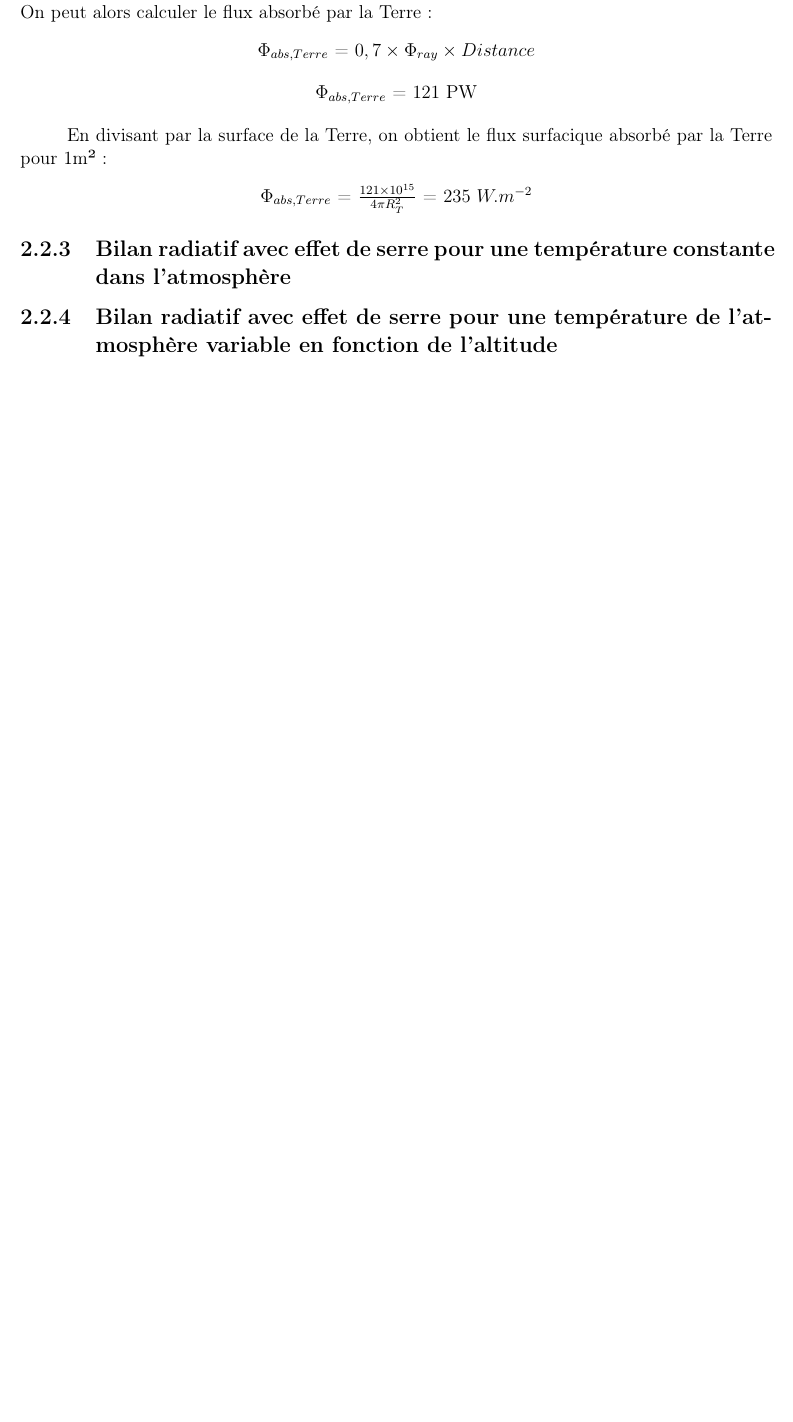
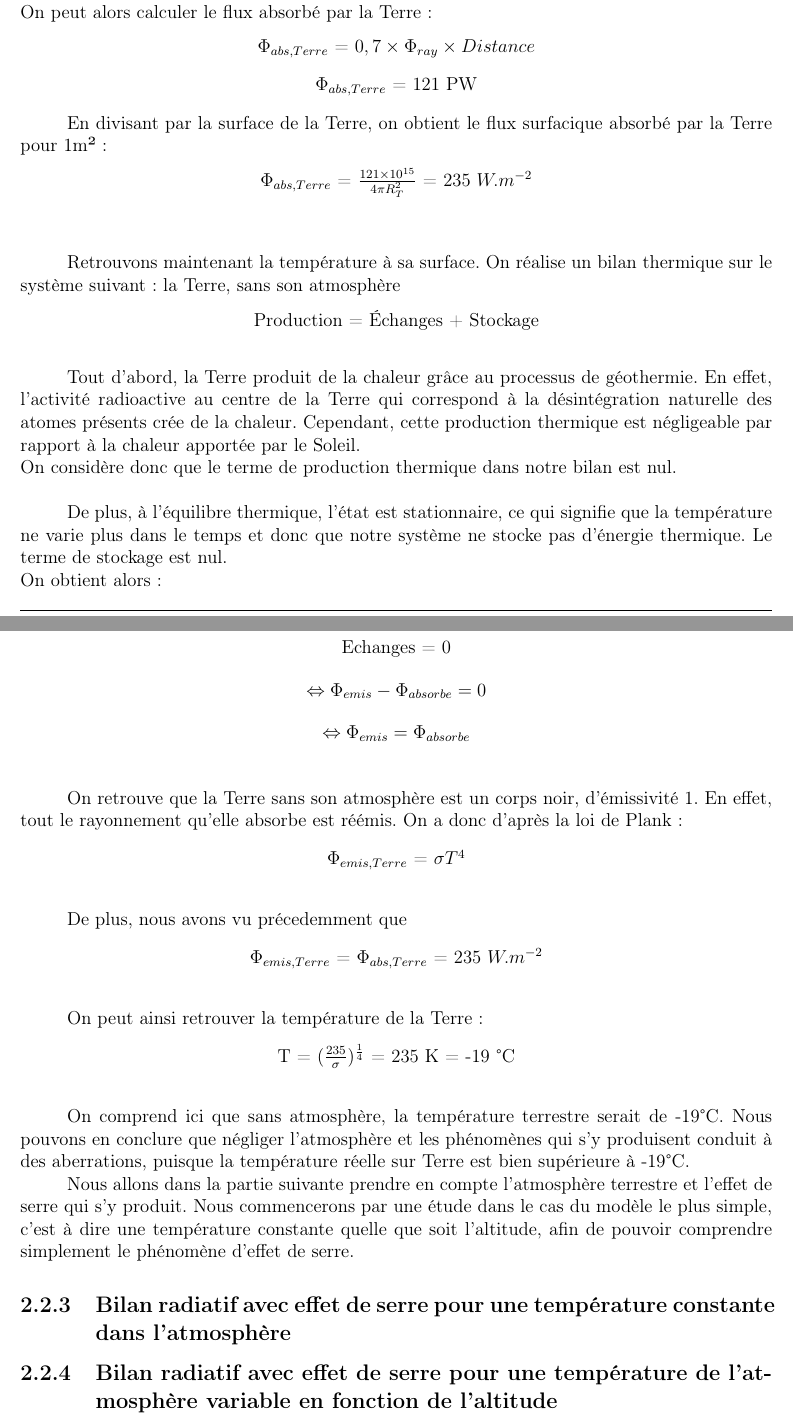
Before and after one commit to SARRAU-Arthur/Projet-P6, a LaTeX document (Rapport/Rapport.tex): part of page 11 of 18 before the commit and two parts of pages 11 and 12 of 19 after it, the two joined at a grey line, cut so that both start at the same text, the shorter picture padded with empty space. Compiled offline with pdfLaTeX.

Commit message:
fin de la partie sans effet de serre

```diff
--- a/Rapport/Rapport.tex
+++ b/Rapport/Rapport.tex
@@ -511,6 +514,58 @@ $\Phi_{abs,Terre}$ = $\frac {121 \times 10^{15}}{4 \pi R_T^{2}}$
 = 235 $W.m^{-2}$
 \end{center}
 
+\par
+\vspace{\baselineskip}
+\vspace{\baselineskip}
+
+Retrouvons maintenant la température à sa surface.
+On réalise un bilan thermique sur le système suivant :
+la Terre, sans son atmosphère
+\begin{center}
+    Production = Échanges + Stockage
+\end{center} \vspace{\baselineskip}
+
+Tout d'abord, la Terre produit de la chaleur grâce au processus de géothermie. En effet, l’activité radioactive au centre de la Terre qui correspond à la désintégration naturelle des atomes présents crée de la chaleur.
+Cependant, cette production thermique est négligeable par rapport à la chaleur apportée par le Soleil.
+
+\noindent On considère donc que le terme de production thermique dans notre bilan est nul. \vspace{\baselineskip}
+
+De plus, à l’équilibre thermique, l’état est stationnaire, ce qui signifie que la température ne varie plus dans le temps et donc que notre système ne stocke pas d’énergie thermique. Le terme de stockage est nul.
+
+\noindent On obtient alors :
+\begin{center}
+    Echanges = 0
+\end{center}
+
+\begin{center}
+    $\Leftrightarrow \Phi_{emis} - \Phi_{absorbe}  = 0$
+\end{center}
+
+\begin{center}
+    $\Leftrightarrow \Phi_{emis} = \Phi_{absorbe}$
+\end{center} \vspace{\baselineskip}
+
+On retrouve que la Terre sans son atmosphère est un corps noir, d’émissivité 1. En effet, tout le rayonnement qu’elle absorbe est réémis. On a donc d'après la loi de Plank :
+\begin{center}
+$\Phi_{emis,Terre}$ = $\sigma T^{4}$
+\end{center} \vspace{\baselineskip}
+
+De plus, nous avons vu précedemment que
+\begin{center}
+$\Phi_{emis,Terre}$ = $\Phi_{abs,Terre}$  = 235 $W.m^{-2}$
+\end{center} \vspace{\baselineskip}
+
+On peut ainsi retrouver la température de la Terre :
+\begin{center}
+T = $(\frac{235}{\sigma})^{\frac{1}{4}}$ = $235$ K = -19 °C
+\end{center} \vspace{\baselineskip}
+
+On comprend ici que sans atmosphère, la température terrestre
+serait de -19°C. Nous pouvons en conclure que négliger l'atmosphère et les phénomènes qui s'y produisent
+conduit à des aberrations, puisque la température réelle
+sur Terre est bien supérieure à -19°C.
+
+Nous allons dans la partie suivante prendre en compte l'atmosphère terrestre et l'effet de serre qui s'y produit. Nous commencerons par une étude dans le cas du modèle le plus simple, c'est à dire une température constante quelle que soit l'altitude, afin de pouvoir comprendre simplement le phénomène d'effet de serre.
 
 
 \subsection{Bilan radiatif avec effet de serre pour une température constante dans l'atmosphère}
```
Also changed, not shown: Rapport/Rapport.tex (27 more changed lines).
